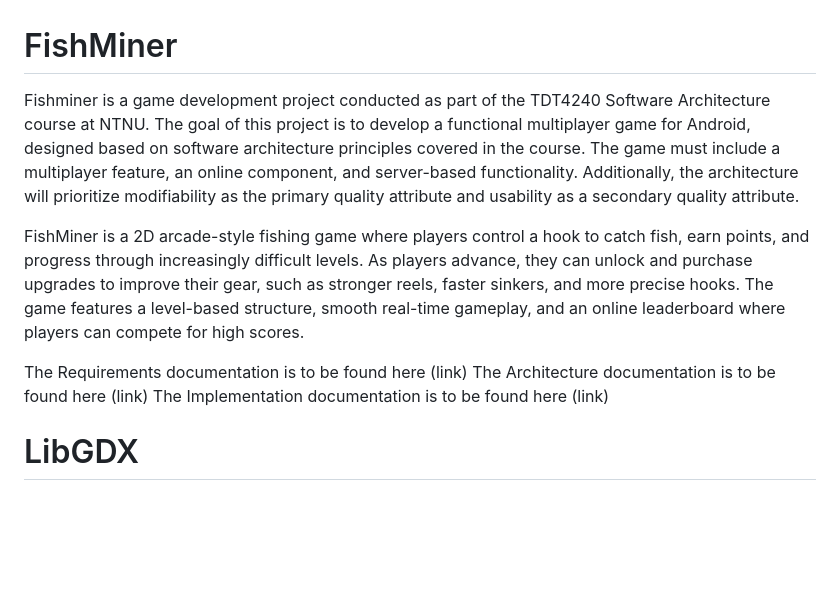
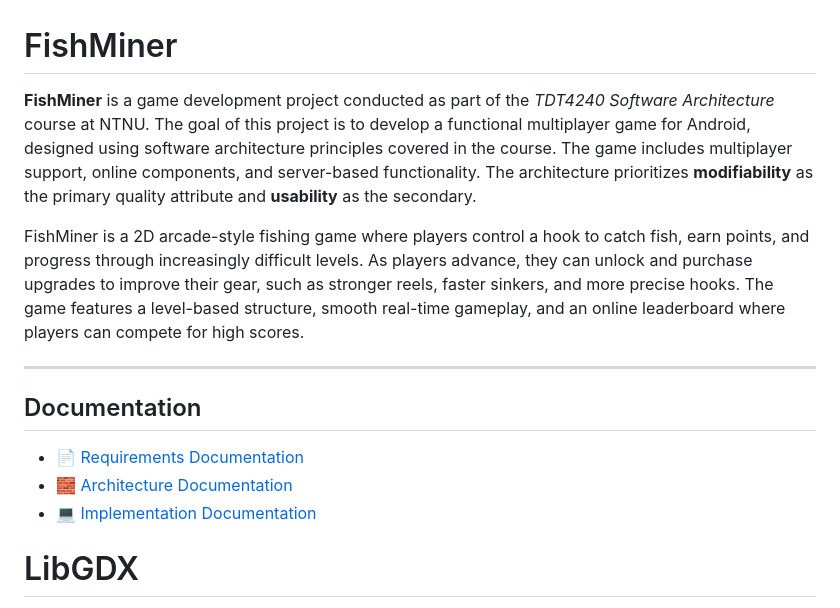
Before and after one commit to emillub/FishMiner, a Markdown page: README.md, the part around the change. GitHub-like rendering; blank space fills up the shorter version.

```diff
--- a/README.md
+++ b/README.md
@@ -1,12 +1,17 @@
 # FishMiner
 
-Fishminer is a game development project conducted as part of the TDT4240 Software Architecture course at NTNU. The goal of this project is to develop a functional multiplayer game for Android, designed based on software architecture principles covered in the course. The game must include a multiplayer feature, an online component, and server-based functionality. Additionally, the architecture will prioritize modifiability as the primary quality attribute and usability as a secondary quality attribute.
+**FishMiner** is a game development project conducted as part of the *TDT4240 Software Architecture* course at NTNU. The goal of this project is to develop a functional multiplayer game for Android, designed using software architecture principles covered in the course. The game includes multiplayer support, online components, and server-based functionality. The architecture prioritizes **modifiability** as the primary quality attribute and **usability** as the secondary.
 
 FishMiner is a 2D arcade-style fishing game where players control a hook to catch fish, earn points, and progress through increasingly difficult levels. As players advance, they can unlock and purchase upgrades to improve their gear, such as stronger reels, faster sinkers, and more precise hooks. The game features a level-based structure, smooth real-time gameplay, and an online leaderboard where players can compete for high scores.
 
-The Requirements documentation is to be found here (link)
-The Architecture documentation is to be found here (link)
-The Implementation documentation is to be found here (link)
+---
+
+## Documentation
+
+- 📄 [Requirements Documentation](#)
+- 🧱 [Architecture Documentation](#)
+- 💻 [Implementation Documentation](#)
+
 
 # LibGDX
 A [libGDX](https://libgdx.com/) project generated with [gdx-liftoff](https://github.com/libgdx/gdx-liftoff).
```
